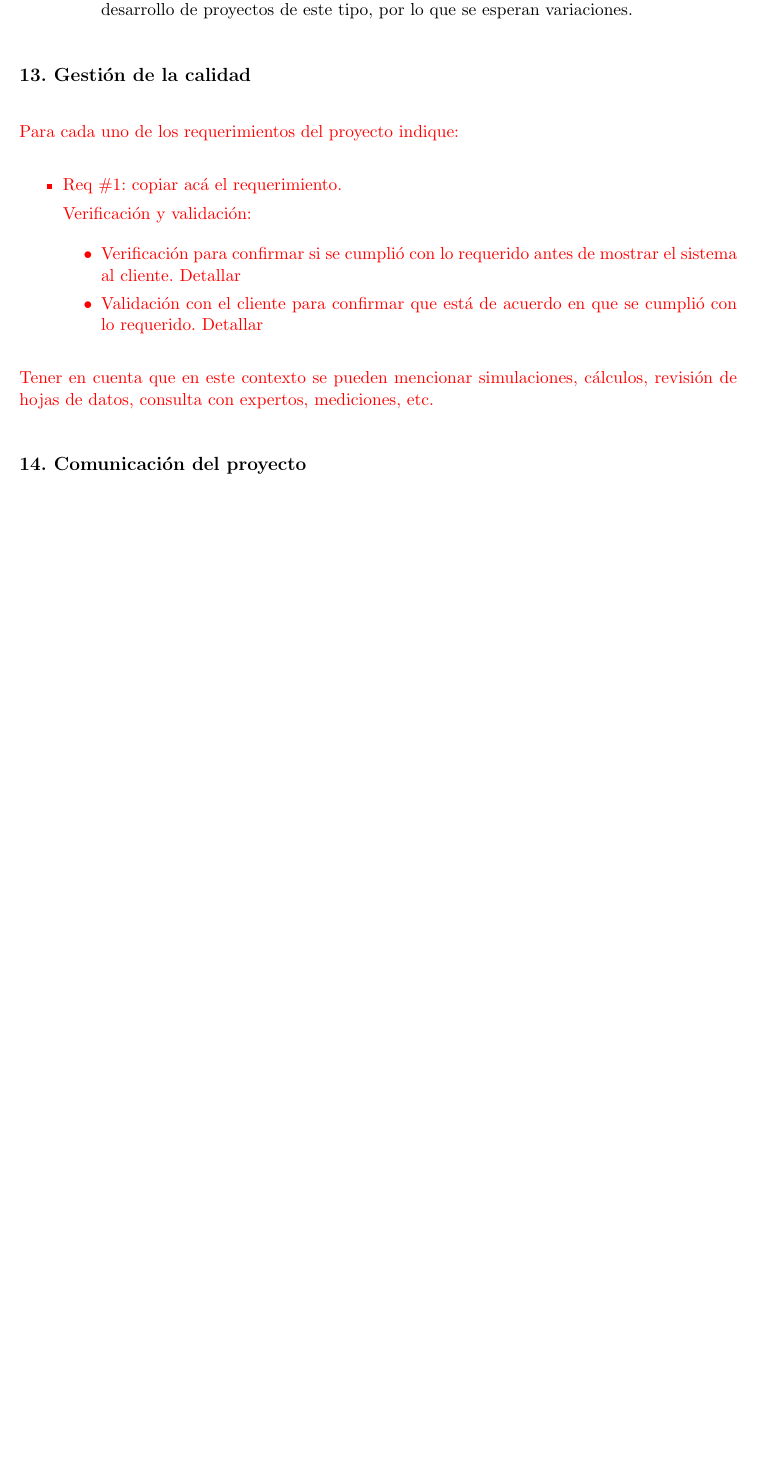
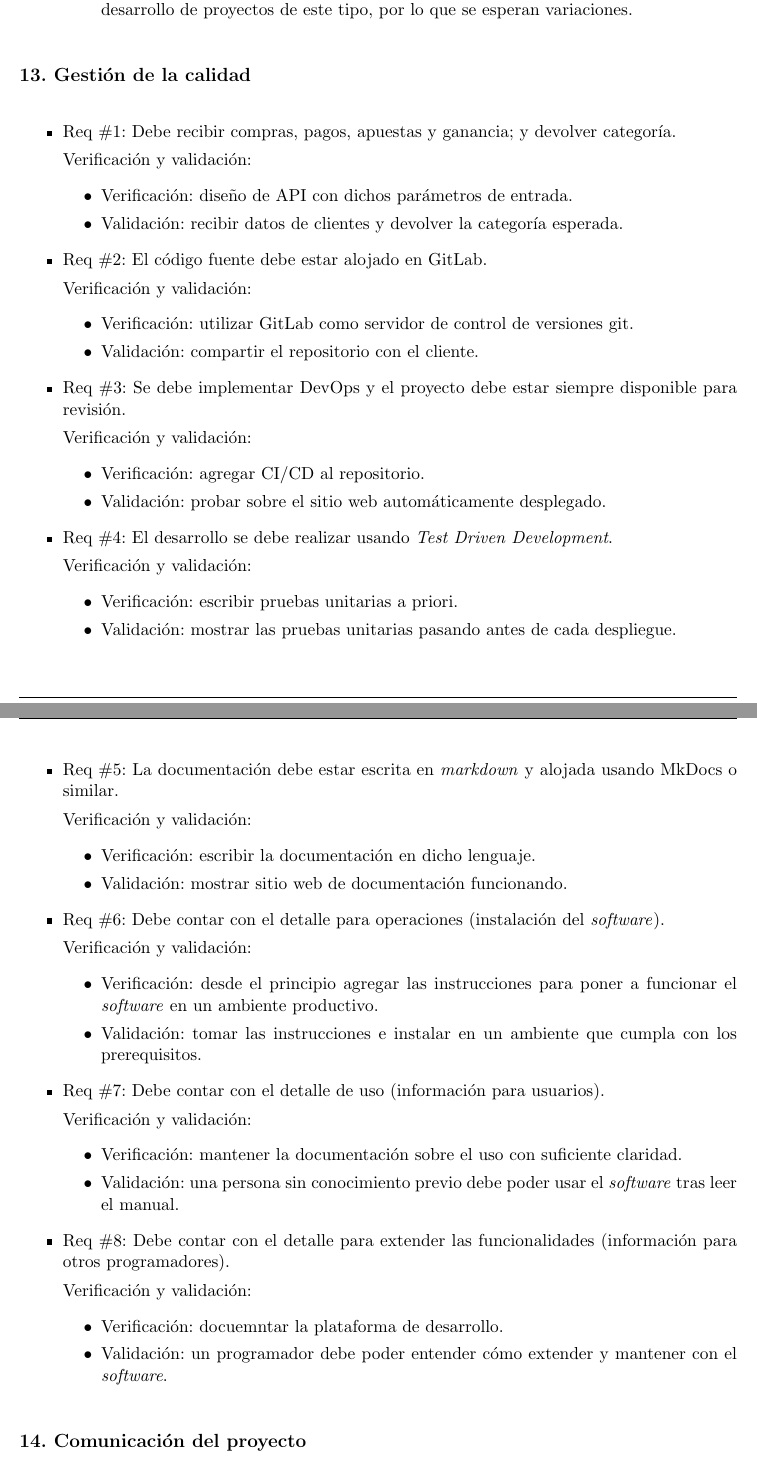
Before and after one commit to davidbro-in/plan-trabajo-final-ceia, a LaTeX document (charter.tex): part of page 13 of 16 before the commit and two parts of pages 13 and 14 of 17 after it, the two joined at a grey line, cut so that both start at the same text, the shorter picture padded with empty space. Compiled offline with pdfLaTeX.

Commit message:
Add quality management

```diff
--- a/charter.tex
+++ b/charter.tex
@@ -590,23 +590,73 @@ c) Plan de mitigación de los riesgos que originalmente excedían el RPN máximo
 \section{13. Gestión de la calidad}
 \label{sec:calidad}
 
-\begin{consigna}{red}
-Para cada uno de los requerimientos del proyecto indique:
 \begin{itemize}
-\item Req \#1: copiar acá el requerimiento.
+\item Req \#1: Debe recibir compras, pagos, apuestas y ganancia; y devolver categoría.
 
 Verificación y validación:
+\begin{itemize}
+  \item Verificación: diseño de API con dichos parámetros de entrada.
+  \item Validación: recibir datos de clientes y devolver la categoría esperada.
+\end{itemize}
 
+\item Req \#2: El código fuente debe estar alojado en GitLab.
+
+Verificación y validación:
 \begin{itemize}
-\item Verificación para confirmar si se cumplió con lo requerido antes de mostrar el sistema al cliente. Detallar
-\item Validación con el cliente para confirmar que está de acuerdo en que se cumplió con lo requerido. Detallar
+  \item Verificación: utilizar GitLab como servidor de control de versiones git.
+  \item Validación: compartir el repositorio con el cliente.
+\end{itemize}
+
+\item Req \#3: Se debe implementar DevOps y el proyecto debe estar siempre disponible para revisión.
+
+Verificación y validación:
+\begin{itemize}
+  \item Verificación: agregar CI/CD al repositorio.
+  \item Validación: probar sobre el sitio web automáticamente desplegado.
+\end{itemize}
+
+\item Req \#4: El desarrollo se debe realizar usando \textit{Test Driven Development}.
+
+Verificación y validación:
+\begin{itemize}
+  \item Verificación: escribir pruebas unitarias a priori.
+  \item Validación: mostrar las pruebas unitarias pasando antes de cada despliegue.
+\end{itemize}
+
+\item Req \#5: La documentación debe estar escrita en \textit{markdown} y alojada usando MkDocs o similar.
+
+Verificación y validación:
+\begin{itemize}
+  \item Verificación: escribir la documentación en dicho lenguaje.
+  \item Validación: mostrar sitio web de documentación funcionando.
+\end{itemize}
+
+\item Req \#6: Debe contar con el detalle para operaciones (instalación del \textit{software}).
+
+Verificación y validación:
+\begin{itemize}
+  \item Verificación: desde el principio agregar las instrucciones para poner a funcionar el \textit{software}
+  en un ambiente productivo.
+  \item Validación: tomar las instrucciones e instalar en un ambiente que cumpla con los prerequisitos.
+\end{itemize}
+
+\item Req \#7: Debe contar con el detalle de uso (información para usuarios).
+
+Verificación y validación:
+\begin{itemize}
+  \item Verificación: mantener la documentación sobre el uso con suficiente claridad.
+  \item Validación: una persona sin conocimiento previo debe poder usar el \textit{software} tras leer el manual.
+\end{itemize}
+
+\item Req \#8: Debe contar con el detalle para extender las funcionalidades (información para otros programadores).
+
+Verificación y validación:
+\begin{itemize}
+  \item Verificación: docuemntar la plataforma de desarrollo.
+  \item Validación: un programador debe poder entender cómo extender y mantener con el \textit{software}.
 \end{itemize}
 
 \end{itemize}
-
-Tener en cuenta que en este contexto se pueden mencionar simulaciones, cálculos, revisión de hojas de datos, consulta con expertos, mediciones, etc.
-
-\end{consigna}
 
 \section{14. Comunicación del proyecto}
 \label{sec:comunicaciones}
```
